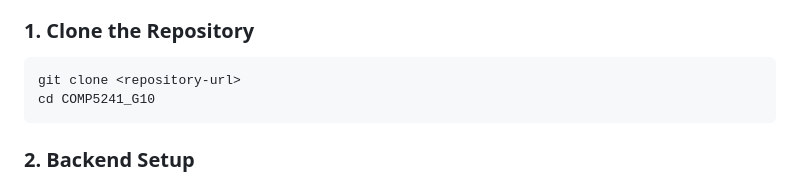
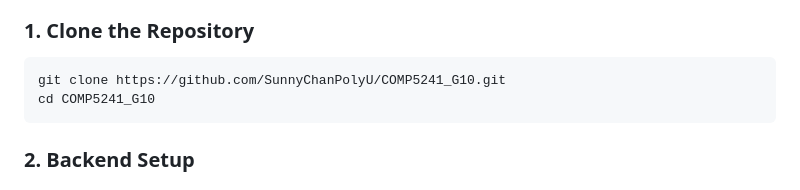
Before and after one commit to ChiyuiWong/learning_activties, a Markdown page: README.md, the part around the change. Drawn GitHub-style.

Commit message:
updated git clone url

````diff
--- a/README.md
+++ b/README.md
@@ -78,7 +78,7 @@ COMP5241_G10/
 
 ### 1. Clone the Repository
 ```bash
-git clone <repository-url>
+git clone https://github.com/SunnyChanPolyU/COMP5241_G10.git
 cd COMP5241_G10
 ```
 
````
